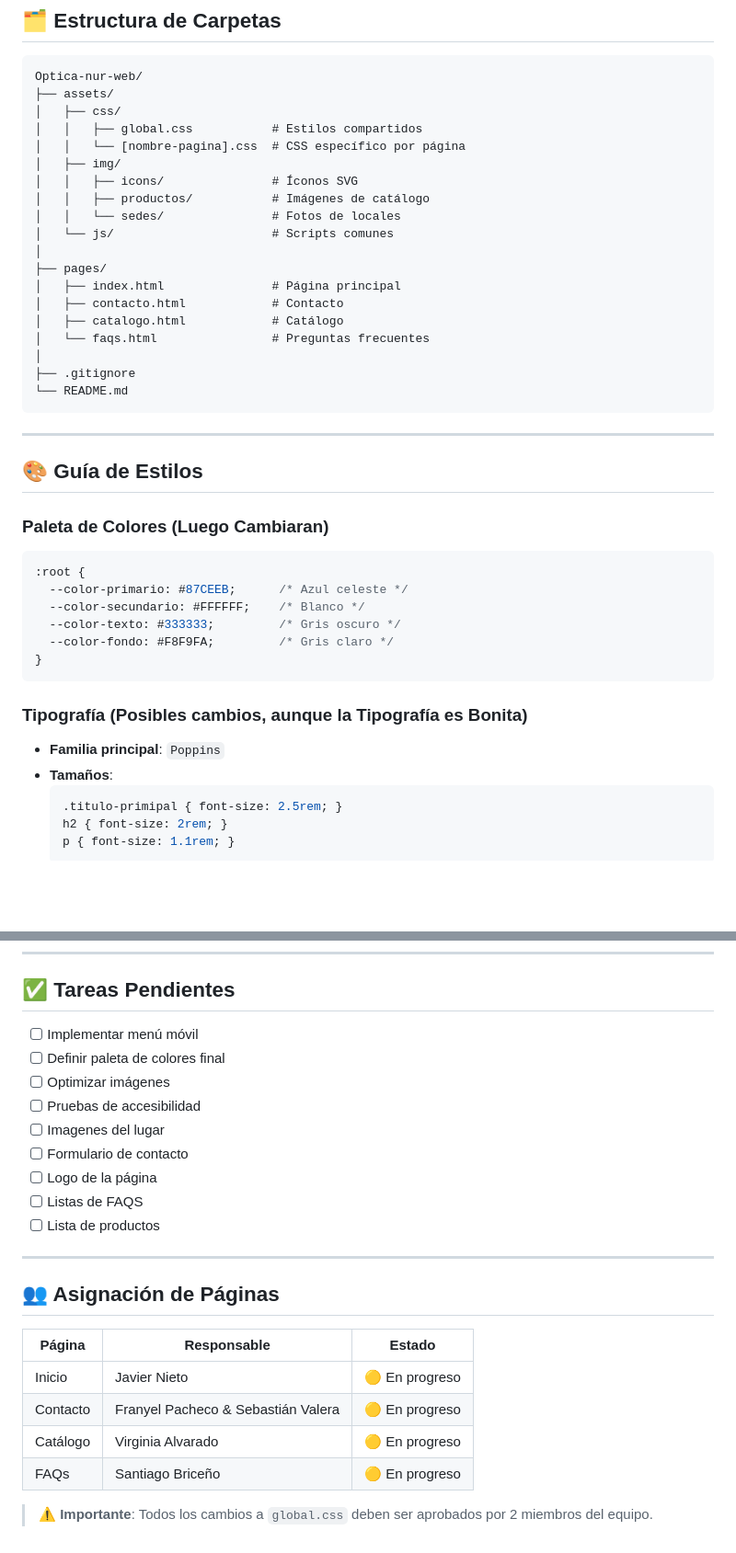
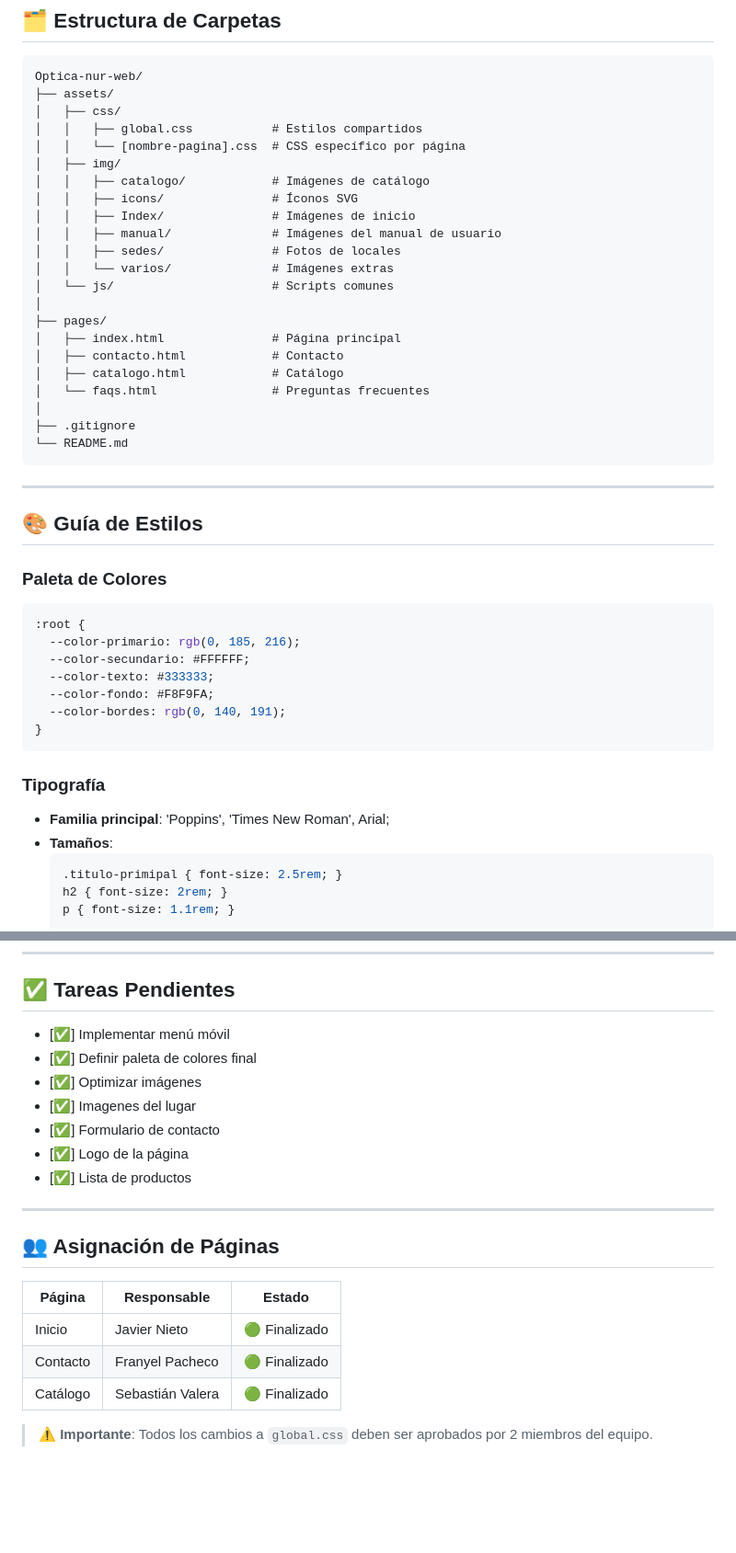
Before and after one commit to FranyelPacheco/Optica-nur-web, a Markdown page: README.md, 2 parts joined by grey strips. Shown at 92% size. Drawn GitHub-style; blank space fills up the shorter version.

Commit message:
Actualización README
Updated image directory structure and style guide.

````diff
--- a/README.md
+++ b/README.md
@@ -65,9 +65,12 @@ Optica-nur-web/
 │   │   ├── global.css           # Estilos compartidos
 │   │   └── [nombre-pagina].css  # CSS específico por página
 │   ├── img/
+│   │   ├── catalogo/            # Imágenes de catálogo
 │   │   ├── icons/               # Íconos SVG
-│   │   ├── productos/           # Imágenes de catálogo
-│   │   └── sedes/               # Fotos de locales
+│   │   ├── Index/               # Imágenes de inicio
+│   │   ├── manual/              # Imágenes del manual de usuario
+│   │   ├── sedes/               # Fotos de locales
+│   │   └── varios/              # Imágenes extras
 │   └── js/                      # Scripts comunes
 │
 ├── pages/
@@ -83,18 +86,19 @@ Optica-nur-web/
 ---
 
 ## 🎨 Guía de Estilos
-### Paleta de Colores (Luego Cambiaran)
+### Paleta de Colores
 ```css
 :root {
-  --color-primario: #87CEEB;      /* Azul celeste */
-  --color-secundario: #FFFFFF;    /* Blanco */
-  --color-texto: #333333;         /* Gris oscuro */
-  --color-fondo: #F8F9FA;         /* Gris claro */
+  --color-primario: rgb(0, 185, 216);
+  --color-secundario: #FFFFFF;
+  --color-texto: #333333;
+  --color-fondo: #F8F9FA;
+  --color-bordes: rgb(0, 140, 191);
 }
 ```
 
-### Tipografía (Posibles cambios, aunque la Tipografía es Bonita)
-- **Familia principal**: `Poppins`
+### Tipografía
+- **Familia principal**: 'Poppins', 'Times New Roman', Arial;
 - **Tamaños**:
   ```css
   .titulo-primipal { font-size: 2.5rem; }
@@ -137,24 +141,21 @@ Optica-nur-web/
 ---
 
 ## ✅ Tareas Pendientes
-- [ ] Implementar menú móvil
-- [ ] Definir paleta de colores final
-- [ ] Optimizar imágenes
-- [ ] Pruebas de accesibilidad
-- [ ] Imagenes del lugar
-- [ ] Formulario de contacto
-- [ ] Logo de la página
-- [ ] Listas de FAQS
-- [ ] Lista de productos
+- [✅] Implementar menú móvil
+- [✅] Definir paleta de colores final
+- [✅] Optimizar imágenes
+- [✅] Imagenes del lugar
+- [✅] Formulario de contacto
+- [✅] Logo de la página
+- [✅] Lista de productos
 
 ---
 
 ## 👥 Asignación de Páginas
 | Página | Responsable | Estado |
 |--------|------------|--------|
-| Inicio | Javier Nieto | 🟡 En progreso |
-| Contacto | Franyel Pacheco & Sebastián Valera | 🟡 En progreso |
-| Catálogo | Virginia Alvarado | 🟡 En progreso |
-| FAQs | Santiago Briceño | 🟡 En progreso |
+| Inicio | Javier Nieto | 🟢 Finalizado |
+| Contacto | Franyel Pacheco | 🟢 Finalizado |
+| Catálogo | Sebastián Valera | 🟢 Finalizado |
 
 > ⚠️ **Importante**: Todos los cambios a `global.css` deben ser aprobados por 2 miembros del equipo.
````
